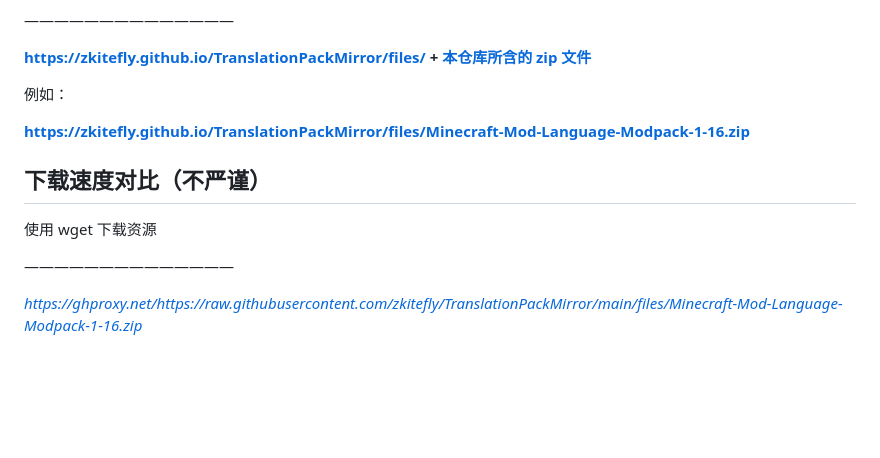
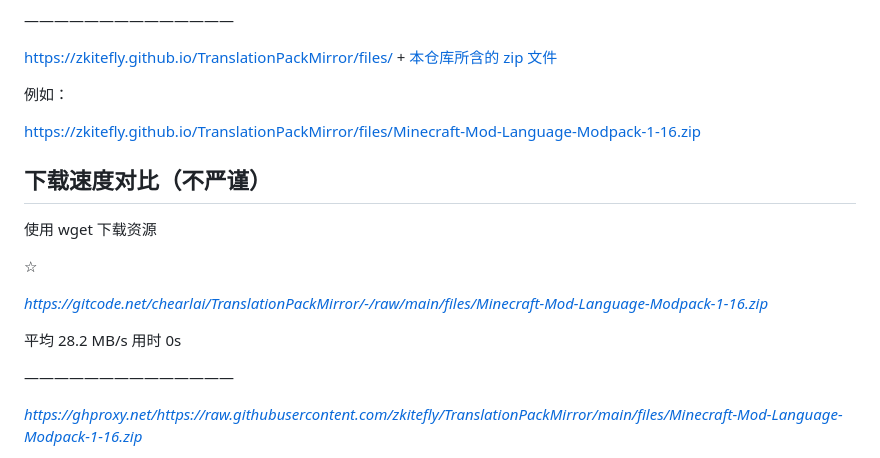
Before and after one commit to zkitefly/TranslationPackMirror, a Markdown page: README.md, the part around one of its changes. Rendered like a GitHub page; blank space fills up the shorter version.

```diff
--- a/README.md
+++ b/README.md
@@ -88,15 +104,21 @@
 
 ——————————————
 
-**https://zkitefly.github.io/TranslationPackMirror/files/ + [本仓库所含的 zip 文件](https://github.com/zkitefly/TranslationPackMirror/tree/main/files)**
+https://zkitefly.github.io/TranslationPackMirror/files/ + [本仓库所含的 zip 文件](https://github.com/zkitefly/TranslationPackMirror/tree/main/files)
 
 例如：
 
-**https://zkitefly.github.io/TranslationPackMirror/files/Minecraft-Mod-Language-Modpack-1-16.zip**
+https://zkitefly.github.io/TranslationPackMirror/files/Minecraft-Mod-Language-Modpack-1-16.zip
 
 ## 下载速度对比（不严谨）
 
 使用 wget 下载资源
+
+☆
+
+*https://gitcode.net/chearlai/TranslationPackMirror/-/raw/main/files/Minecraft-Mod-Language-Modpack-1-16.zip*
+
+平均 28.2 MB/s  用时 0s
 
 ——————————————
 
```
Also changed, not shown: other parts of README.md (+35 -15 lines).
